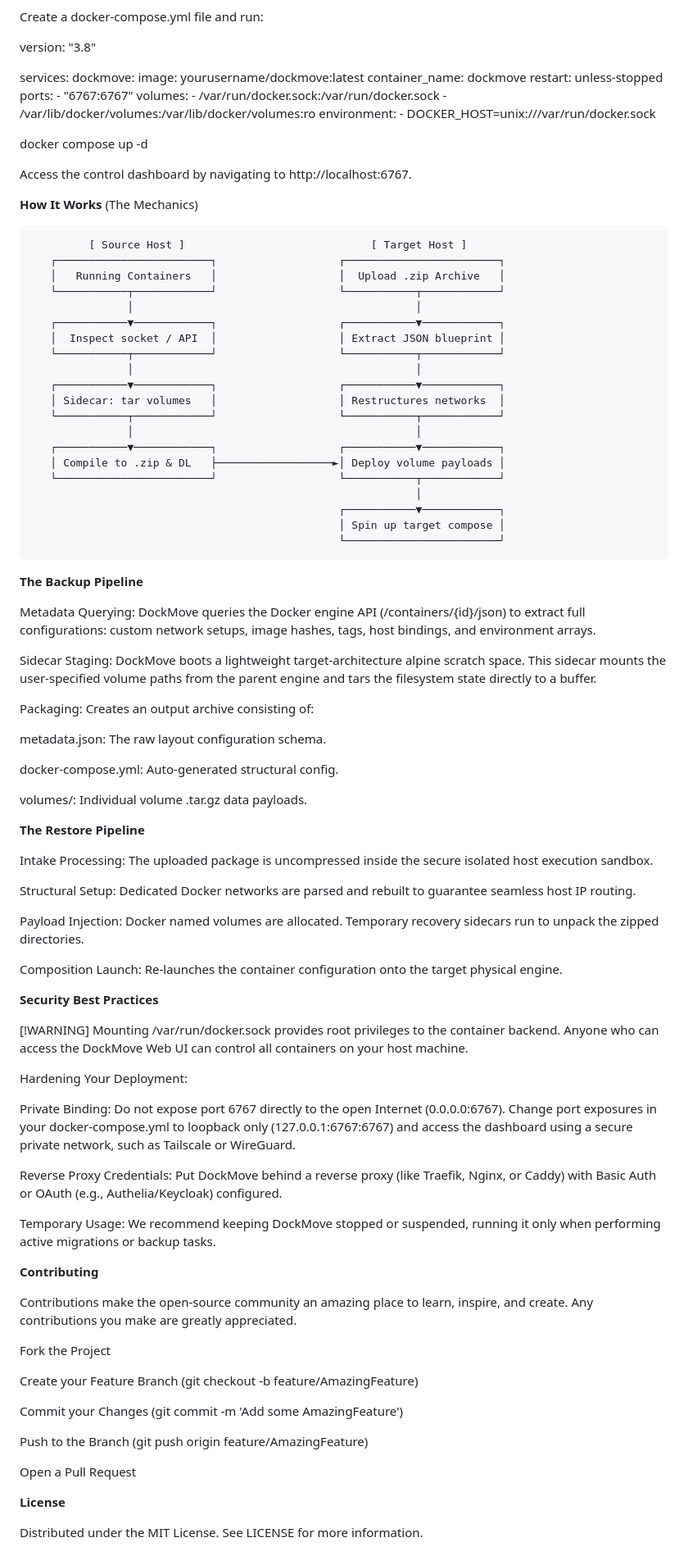
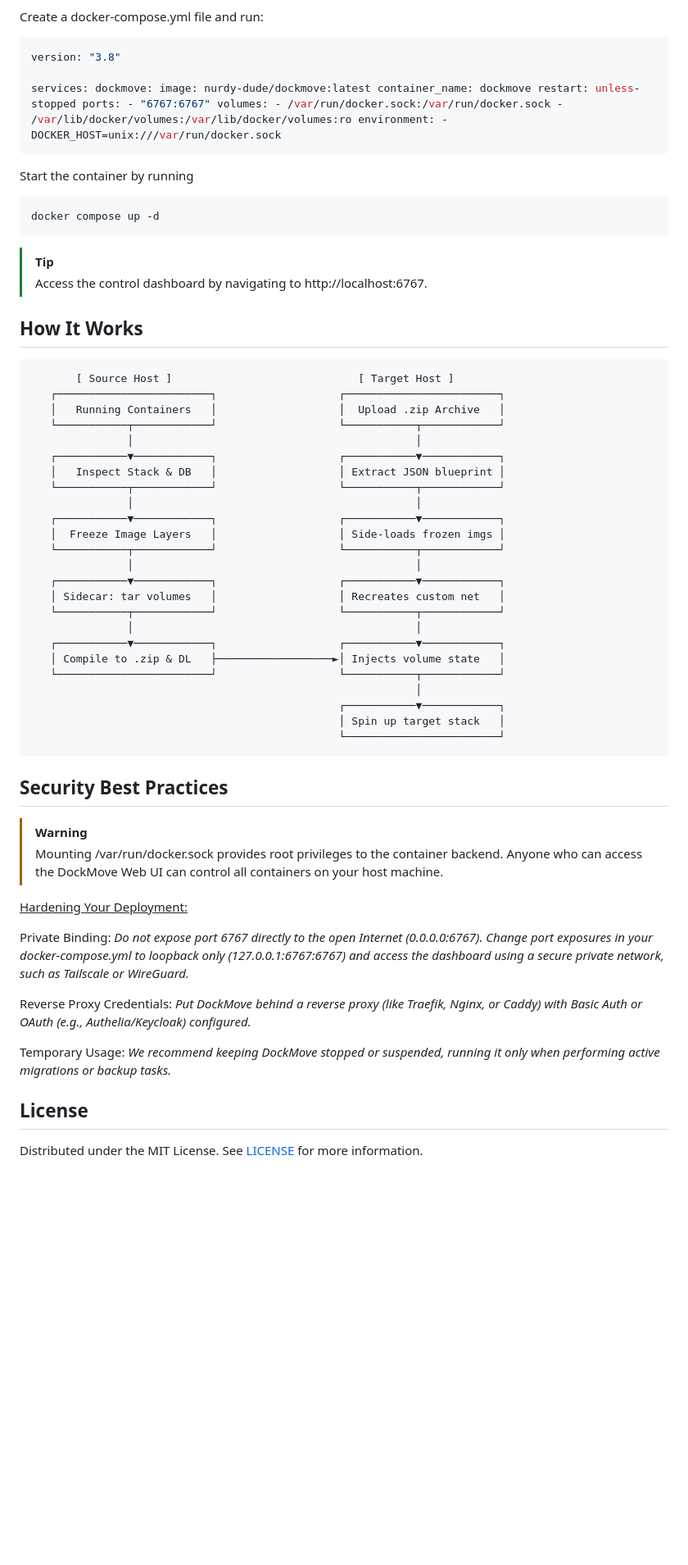
Before and after one commit to nurdy-dude/dockmove, a Markdown page: README.md, the part around one of its changes. Shown at 82% size. Rendered like a GitHub page; blank space fills up the shorter version.

````diff
--- a/README.md
+++ b/README.md
@@ -47,102 +34,60 @@ docker run -d \
 
 Create a docker-compose.yml file and run:
 
+```bash
 version: "3.8"
 
-services:
-  dockmove:
-    image: yourusername/dockmove:latest
-    container_name: dockmove
-    restart: unless-stopped
-    ports:
-      - "6767:6767"
-    volumes:
-      - /var/run/docker.sock:/var/run/docker.sock
-      - /var/lib/docker/volumes:/var/lib/docker/volumes:ro
-    environment:
-      - DOCKER_HOST=unix:///var/run/docker.sock
+services: dockmove: image: nurdy-dude/dockmove:latest container_name: dockmove restart: unless-stopped ports: - "6767:6767" volumes: - /var/run/docker.sock:/var/run/docker.sock - /var/lib/docker/volumes:/var/lib/docker/volumes:ro environment: - DOCKER_HOST=unix:///var/run/docker.sock
+```
+Start the container by running
 
+```bash
+docker compose up -d
+```
 
-docker compose up -d
+>[!TIP]
+>Access the control dashboard by navigating to http://localhost:6767.
 
+## How It Works
 
-Access the control dashboard by navigating to http://localhost:6767.
-
-**How It Works** (The Mechanics)
-
-             [ Source Host ]                             [ Target Host ]
+           [ Source Host ]                             [ Target Host ]
        ┌────────────────────────┐                   ┌────────────────────────┐
        │   Running Containers   │                   │  Upload .zip Archive   │
        └───────────┬────────────┘                   └───────────┬────────────┘
                    │                                            │
        ┌───────────▼────────────┐                   ┌───────────▼────────────┐
-       │  Inspect socket / API  │                   │ Extract JSON blueprint │
+       │   Inspect Stack & DB   │                   │ Extract JSON blueprint │
        └───────────┬────────────┘                   └───────────┬────────────┘
                    │                                            │
        ┌───────────▼────────────┐                   ┌───────────▼────────────┐
-       │ Sidecar: tar volumes   │                   │ Restructures networks  │
+       │  Freeze Image Layers   │                   │ Side-loads frozen imgs │
        └───────────┬────────────┘                   └───────────┬────────────┘
                    │                                            │
        ┌───────────▼────────────┐                   ┌───────────▼────────────┐
-       │ Compile to .zip & DL   ├──────────────────►│ Deploy volume payloads │
+       │ Sidecar: tar volumes   │                   │ Recreates custom net   │
+       └───────────┬────────────┘                   └───────────┬────────────┘
+                   │                                            │
+       ┌───────────▼────────────┐                   ┌───────────▼────────────┐
+       │ Compile to .zip & DL   ├──────────────────►│ Injects volume state   │
        └────────────────────────┘                   └───────────┬────────────┘
                                                                 │
                                                     ┌───────────▼────────────┐
-                                                    │ Spin up target compose │
+                                                    │ Spin up target stack   │
                                                     └────────────────────────┘
 
+## Security Best Practices
 
-**The Backup Pipeline**
+>[!WARNING]
+>Mounting /var/run/docker.sock provides root privileges to the container backend. Anyone who can access the DockMove Web UI can control all containers on your host machine.
 
-Metadata Querying: DockMove queries the Docker engine API (/containers/{id}/json) to extract full configurations: custom network setups, image hashes, tags, host bindings, and environment arrays.
+<ins>Hardening Your Deployment:</ins>
 
-Sidecar Staging: DockMove boots a lightweight target-architecture alpine scratch space. This sidecar mounts the user-specified volume paths from the parent engine and tars the filesystem state directly to a buffer.
+Private Binding: *Do not expose port 6767 directly to the open Internet (0.0.0.0:6767). Change port exposures in your docker-compose.yml to loopback only (127.0.0.1:6767:6767) and access the dashboard using a secure private network, such as Tailscale or WireGuard.*
 
-Packaging: Creates an output archive consisting of:
+Reverse Proxy Credentials: *Put DockMove behind a reverse proxy (like Traefik, Nginx, or Caddy) with Basic Auth or OAuth (e.g., Authelia/Keycloak) configured.*
 
-metadata.json: The raw layout configuration schema.
+Temporary Usage: *We recommend keeping DockMove stopped or suspended, running it only when performing active migrations or backup tasks.*
 
-docker-compose.yml: Auto-generated structural config.
+## License
 
-volumes/: Individual volume .tar.gz data payloads.
-
-**The Restore Pipeline**
-
-Intake Processing: The uploaded package is uncompressed inside the secure isolated host execution sandbox.
-
-Structural Setup: Dedicated Docker networks are parsed and rebuilt to guarantee seamless host IP routing.
-
-Payload Injection: Docker named volumes are allocated. Temporary recovery sidecars run to unpack the zipped directories.
-
-Composition Launch: Re-launches the container configuration onto the target physical engine.
-
-**Security Best Practices**
-
-[!WARNING]
-Mounting /var/run/docker.sock provides root privileges to the container backend. Anyone who can access the DockMove Web UI can control all containers on your host machine.
-
-Hardening Your Deployment:
-
-Private Binding: Do not expose port 6767 directly to the open Internet (0.0.0.0:6767). Change port exposures in your docker-compose.yml to loopback only (127.0.0.1:6767:6767) and access the dashboard using a secure private network, such as Tailscale or WireGuard.
-
-Reverse Proxy Credentials: Put DockMove behind a reverse proxy (like Traefik, Nginx, or Caddy) with Basic Auth or OAuth (e.g., Authelia/Keycloak) configured.
-
-Temporary Usage: We recommend keeping DockMove stopped or suspended, running it only when performing active migrations or backup tasks.
-
-**Contributing**
-
-Contributions make the open-source community an amazing place to learn, inspire, and create. Any contributions you make are greatly appreciated.
-
-Fork the Project
-
-Create your Feature Branch (git checkout -b feature/AmazingFeature)
-
-Commit your Changes (git commit -m 'Add some AmazingFeature')
-
-Push to the Branch (git push origin feature/AmazingFeature)
-
-Open a Pull Request
-
-**License**
-
-Distributed under the MIT License. See LICENSE for more information.
+Distributed under the MIT License. See [LICENSE](https://choosealicense.com/licenses/mit/) for more information.
````
Also changed, not shown: other parts of README.md (+23 -36 lines).
